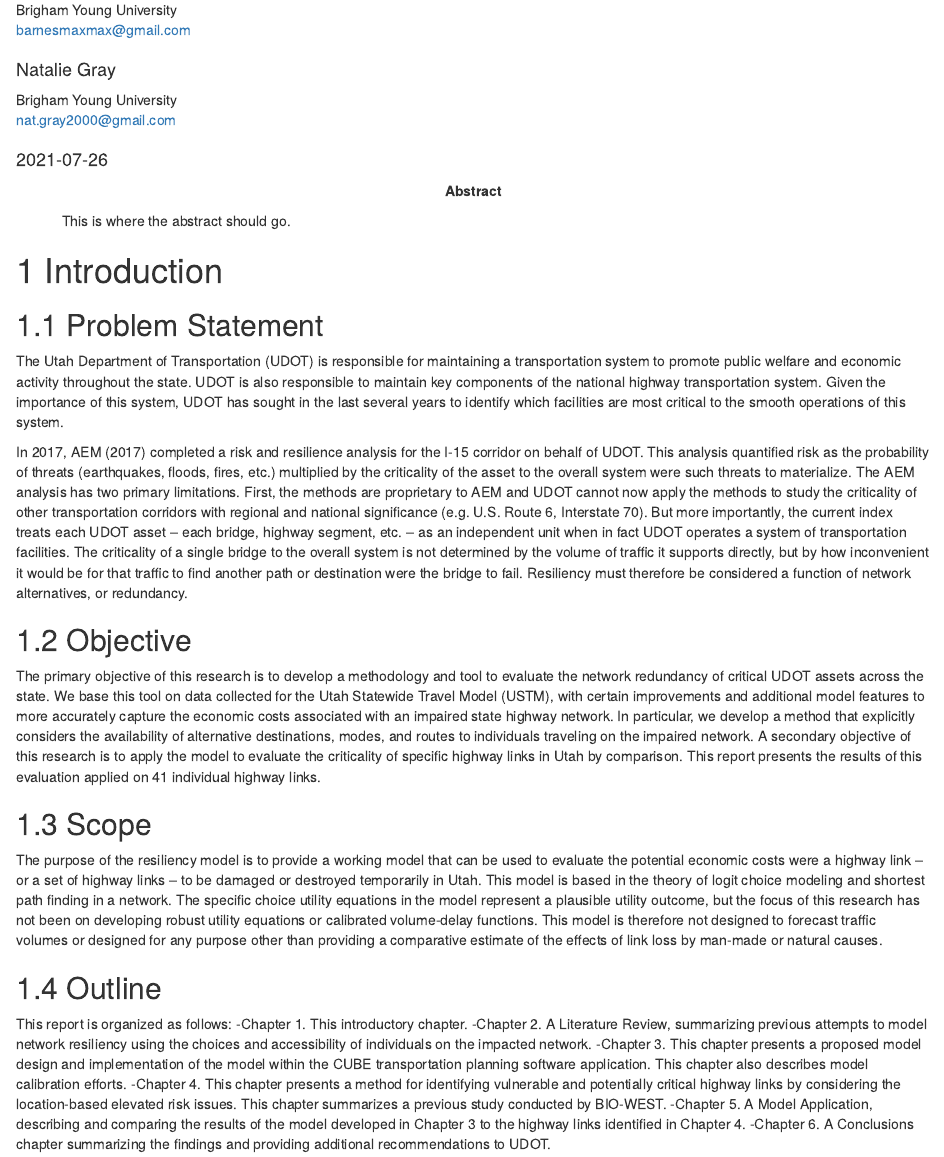
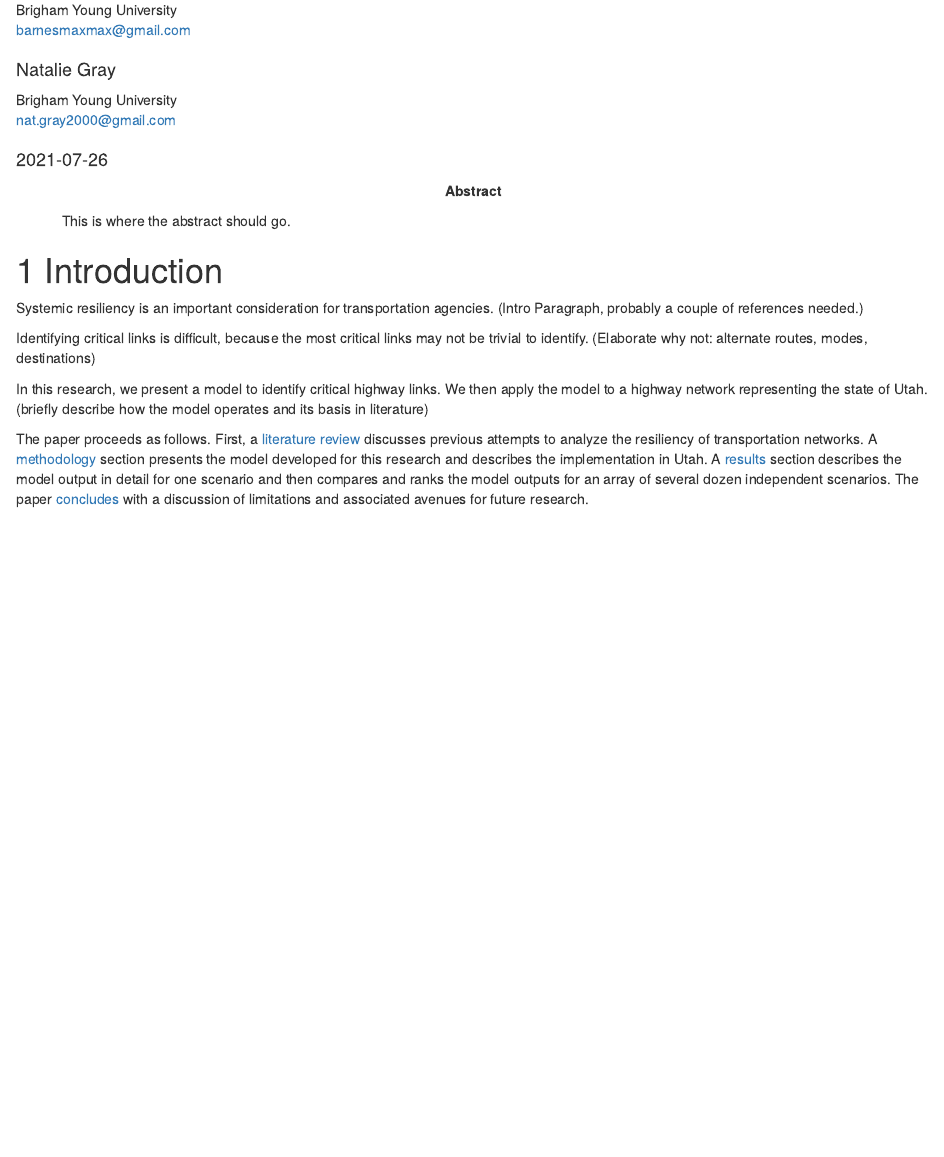
Before and after one commit to byu-transpolab/resiliency_paper, an R Markdown document (index.Rmd): the page in a window 1100 px wide, from 230 px down. Rendered offline with R 4.5, knitr and Pandoc, with nearby package versions; drawn as R Markdown's standard HTML page in place of the format the file asks for; a font, style sheet, LaTeX package, included part or bibliography that could not be used is replaced or left out.

Commit message:
Provide introduction outline. Needs to be fleshed out.
Former-commit-id: ff96c9566ef67abae62aee38fef090631cd44fe7

```diff
--- a/index.Rmd
+++ b/index.Rmd
@@ -34,68 +34,21 @@ keywords:
 
 # Introduction {#intro}
 
-## Problem Statement
-The Utah Department of Transportation (UDOT) is responsible for maintaining a
-transportation system to promote public welfare and economic activity throughout
-the state. UDOT is also responsible to maintain key components of the national
-highway transportation system. Given the importance of this system, UDOT has
-sought in the last several years to identify which facilities are most critical
-to the smooth operations of this system.
+Systemic resiliency is an important consideration for transportation agencies.
+(Intro Paragraph, probably a couple of references needed.)
 
-In 2017, AEM (2017) completed a risk and resilience analysis for the I-15
-corridor on behalf of UDOT. This analysis quantified risk as the probability of
-threats (earthquakes, floods, fires, etc.) multiplied by the criticality of the
-asset to the overall system were such threats to materialize. The AEM analysis
-has two primary limitations. First, the methods are proprietary to AEM and UDOT
-cannot now apply the methods to study the criticality of other transportation
-corridors with regional and national significance (e.g. U.S. Route 6, Interstate
-70). But more importantly, the current index treats each UDOT asset – each
-bridge, highway segment, etc. – as an independent unit when in fact UDOT
-operates a system of transportation facilities. The criticality of a single
-bridge to the overall system is not determined by the volume of traffic it
-supports directly, but by how inconvenient it would be for that traffic to find
-another path or destination were the bridge to fail. Resiliency must therefore
-be considered a function of network alternatives, or redundancy.
+Identifying critical links is difficult, because the most critical links may not
+be trivial to identify. (Elaborate why not: alternate routes, modes, destinations)
 
-## Objective
-The primary objective of this research is to develop a methodology and tool to
-evaluate the network redundancy of critical UDOT assets across the state. We
-base this tool on data collected for the Utah Statewide Travel Model (USTM),
-with certain improvements and additional model features to more accurately
-capture the economic costs associated with an impaired state highway network. In
-particular, we develop a method that explicitly considers the availability of
-alternative destinations, modes, and routes to individuals traveling on the
-impaired network. A secondary objective of this research is to apply the model
-to evaluate the criticality of specific highway links in Utah by comparison.
-This report presents the results of this evaluation applied on 41 individual
-highway links.
+In this research, we present a model to identify critical highway links. We then
+apply the model to a highway network representing the state of Utah. (briefly
+describe how the model operates and its basis in literature)
 
-## Scope
-
-The purpose of the resiliency model is to provide a working model that can be
-used to evaluate the potential economic costs were a highway link – or a set of
-highway links – to be damaged or destroyed temporarily in Utah. This model is
-based in the theory of logit choice modeling and shortest path finding in a
-network. The specific choice utility equations in the model represent a
-plausible utility outcome, but the focus of this research has not been on
-developing robust utility equations or calibrated volume-delay functions. This
-model is therefore not designed to forecast traffic volumes or designed for any
-purpose other than providing a comparative estimate of the effects of link loss
-by man-made or natural causes.
-
-## Outline
-This report is organized as follows:
--Chapter 1.	This introductory chapter.
--Chapter 2.	A Literature Review, summarizing previous attempts to model network
-resiliency using the choices and accessibility of individuals on the impacted
-network.
--Chapter 3.	This chapter presents a proposed model design and
-implementation of the model within the CUBE transportation planning software
-application. This chapter also describes model calibration efforts.
--Chapter 4.	This chapter presents a method for identifying vulnerable and
-potentially critical highway links by considering the location-based elevated
-risk issues. This chapter summarizes a previous study conducted by BIO-WEST.
--Chapter 5.	A Model Application, describing and comparing the results of the
-model developed in Chapter 3 to the highway links identified in Chapter 4.
--Chapter 6.	A Conclusions chapter summarizing the findings and providing
-additional recommendations to UDOT.
+The paper proceeds as follows. First, a [literature review](#litreview) discusses
+previous attempts to analyze the resiliency of transportation networks. A
+[methodology](#methodology) section presents the model developed for this
+research and describes the implementation in Utah. A [results](#results) section
+describes the model output in detail for one scenario and then compares and ranks
+the model outputs for an array of several dozen independent scenarios. The paper
+[concludes](#conclusion) with a discussion of limitations and associated avenues
+for future research.
```
Also changed, not shown: 03-method.Rmd (+1 -1 lines), 04-application.Rmd (+1 -2 lines), 05-summary.Rmd (+1 -1 lines), 1 other file.
